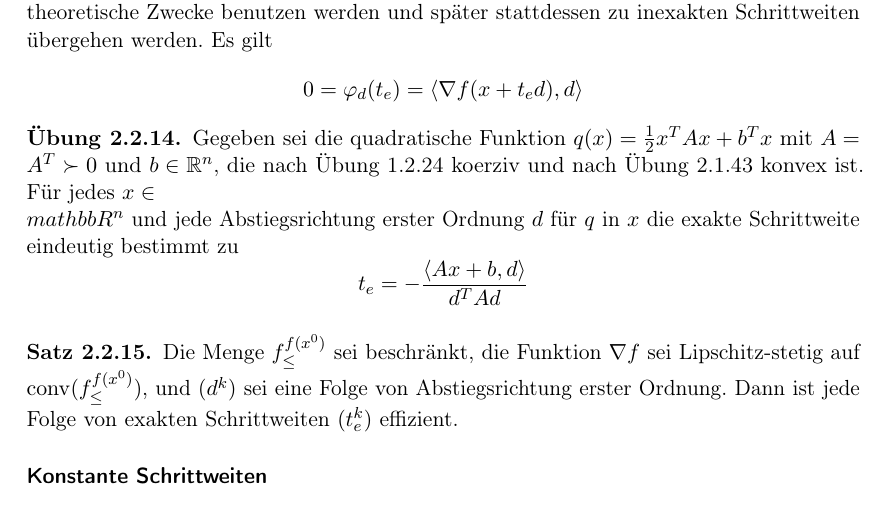
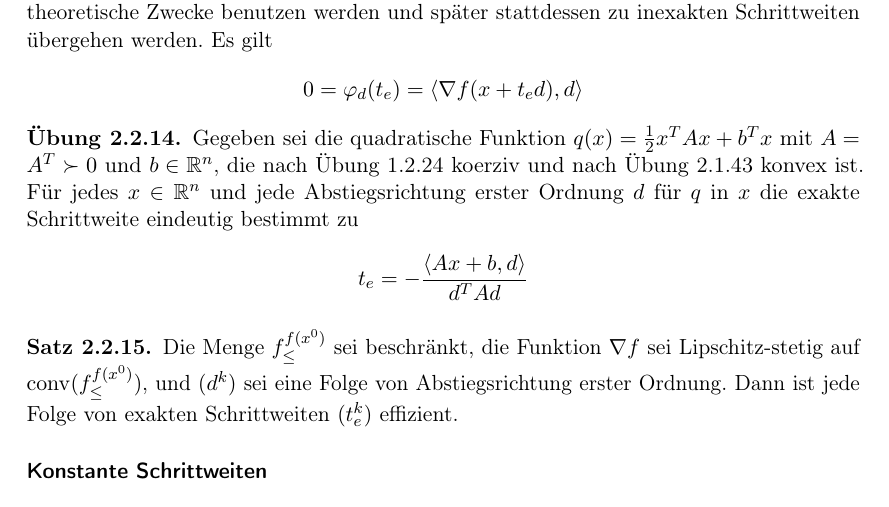
Before and after one commit to MBelica/Nichtlineare-Optimierung, a LaTeX document (Skript.tex): part of page 12 of 59, cut so that both start at the same text. Compiled offline with pdfLaTeX.

Commit message:
205/210 minor improvements

```diff
--- a/Skript.tex
+++ b/Skript.tex
@@ -545,7 +545,7 @@ Eine exakte Schrittweite zu berechnen, um den größtmöglichen Abstieg von $x$
 
 \begin{uebung}
 	Gegeben sei die quadratische Funktion $q(x) = \frac{1}{2} x^T A x + b^T x$ mit $A = A^T \succ 0$ und $b \in \mathbb{R}^n$, die nach Übung 1.2.24 koerziv und nach Übung 2.1.43 konvex ist. Für
-	jedes $x \in \\mathbb{R}^n$ und jede Abstiegsrichtung erster Ordnung $d$
+	jedes $x \in \mathbb{R}^n$ und jede Abstiegsrichtung erster Ordnung $d$
 	für $q$ in $x$ die exakte Schrittweite eindeutig bestimmt zu
 	$$ t_e = - \frac{\langle Ax + b, d \rangle}{d^T A d} $$
 \end{uebung}
```
Also changed, not shown: Skript.pdf, 3 other files.
